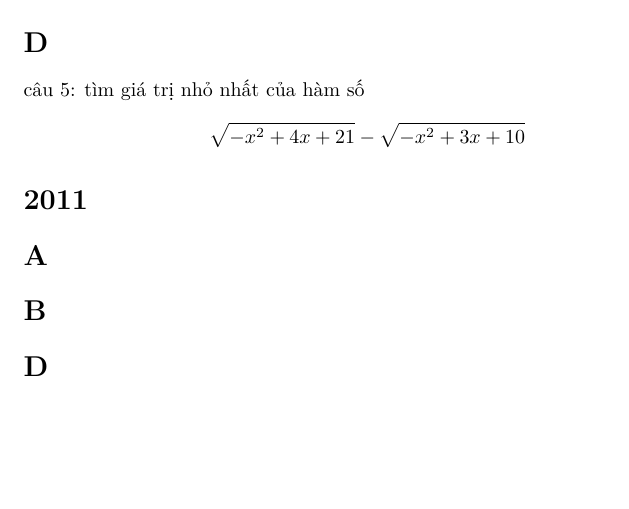
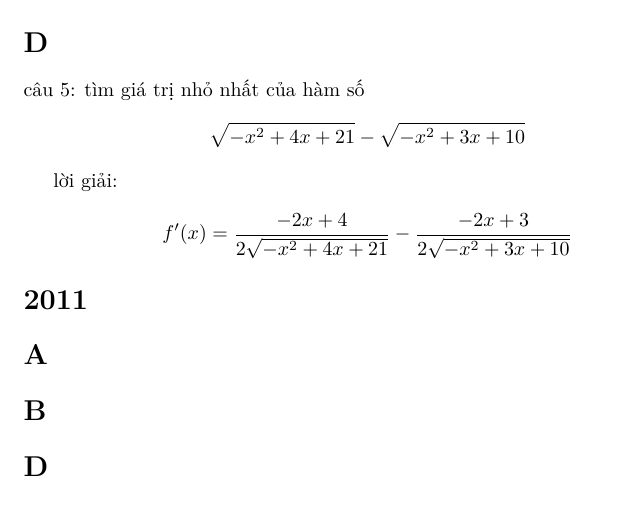
Before and after one commit to hoainam1593/Math, a LaTeX document (university.tex): part of page 9 of 9, cut so that both start at the same text, the shorter picture padded with empty space. The pictures show the PDF file university.pdf that the author committed with the source.

Commit message:
no message

```diff
--- a/university.tex
+++ b/university.tex
@@ -317,7 +317,17 @@ khảo sát hàm số ta thấy $min=2$
 câu 5: tìm giá trị nhỏ nhất của hàm số
 \[\sqrt{-x^2+4x+21}-\sqrt{-x^2+3x+10}\]
 
+lời giải:
 
+
+
+
+
+
+
+
+
+\[f'(x)= \frac{-2x+4}{2\sqrt{-x^2+4x+21}} - \frac{-2x+3}{2\sqrt{-x^2+3x+10}} \]
 
 
 
```
Also changed, not shown: university.pdf.
